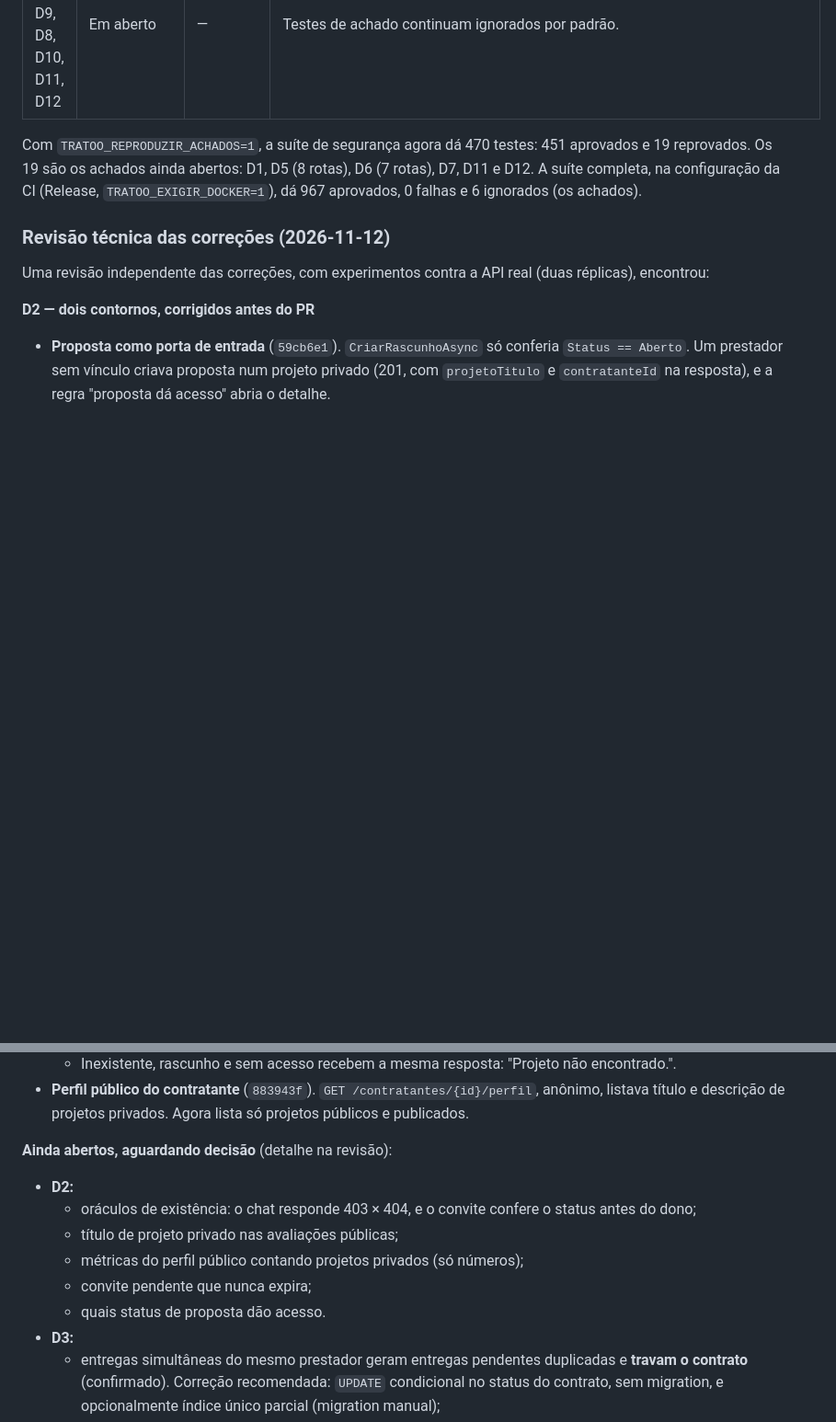
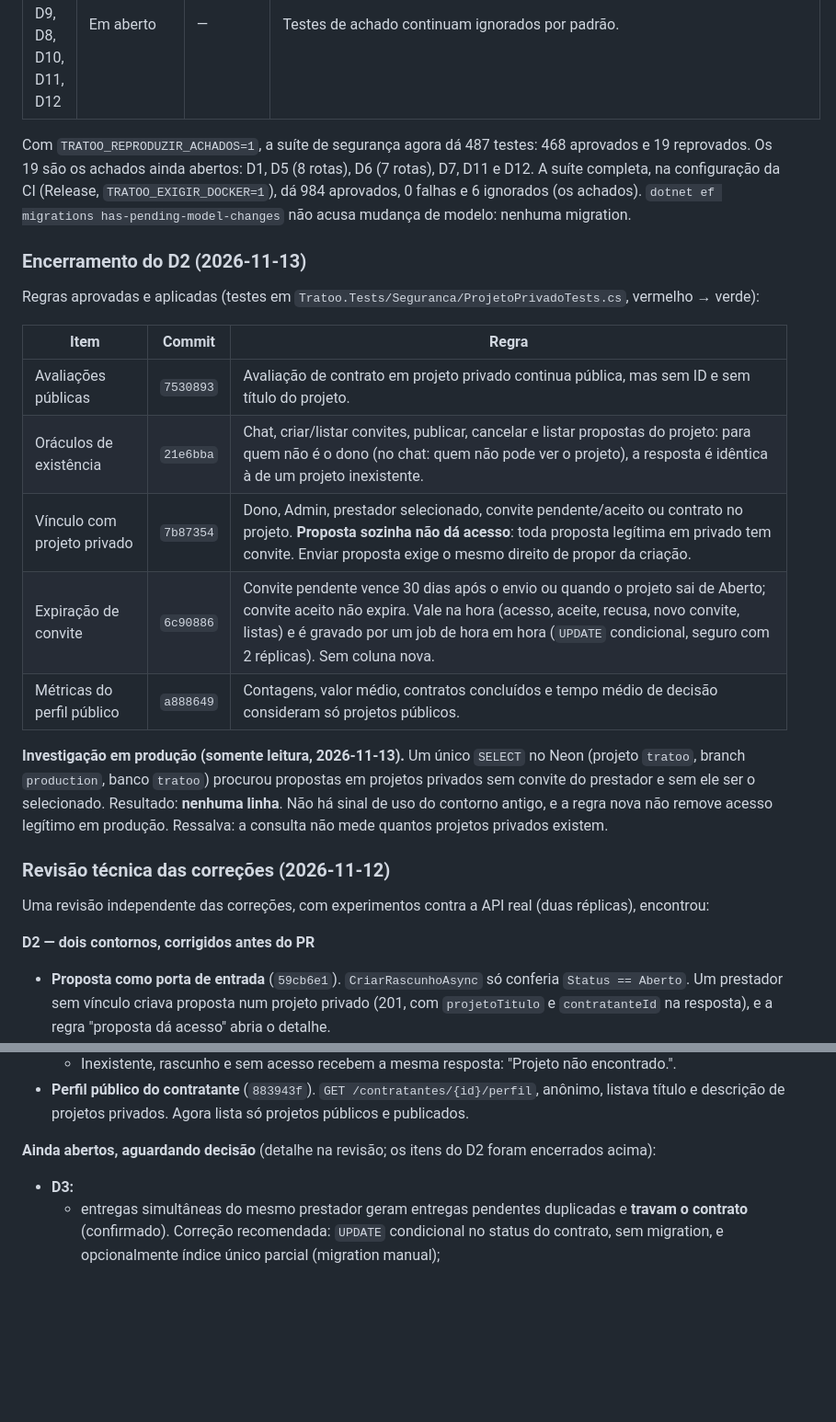
Before and after one commit to Gustavo-C-almeida/tratoo, a Markdown page: Docs/security-audit/REPORT.md, 2 parts joined by grey strips. Shown at 92% size. Rendered like a GitHub page; blank space fills up the shorter version.

Commit message:
docs(security-audit): encerramento do D2 e investigação em produção
Registra as cinco correções que encerram o D2 (regras aprovadas,
commits e testes), os resultados atuais da suíte (984 aprovados na
configuração da CI; 19 achados abertos fora do D2) e o resultado da
consulta somente leitura em produção: nenhuma proposta em projeto
privado sem convite.

Co-Authored-By: Claude Opus 5.5 <noreply@anthropic.com>
Claude-Session: https://claude.ai/code/session_01UC1Xje2VdwmJCdHosLEZbi

```diff
--- a/Docs/security-audit/REPORT.md
+++ b/Docs/security-audit/REPORT.md
@@ -16,9 +16,27 @@ Testes: [`Tratoo.Tests/Seguranca/`](../../Tratoo.Tests/Seguranca/).
 | D1 | Decidido, a implementar | — | `/health/*` anônimo só com o status; `/api/admin/health` com os detalhes (Admin + reautenticação). |
 | D5, D6, D7, D9, D8, D10, D11, D12 | Em aberto | — | Testes de achado continuam ignorados por padrão. |
 
-Com `TRATOO_REPRODUZIR_ACHADOS=1`, a suíte de segurança agora dá 470 testes: 451 aprovados e 19 reprovados. Os
+Com `TRATOO_REPRODUZIR_ACHADOS=1`, a suíte de segurança agora dá 487 testes: 468 aprovados e 19 reprovados. Os
 19 são os achados ainda abertos: D1, D5 (8 rotas), D6 (7 rotas), D7, D11 e D12. A suíte completa, na
-configuração da CI (Release, `TRATOO_EXIGIR_DOCKER=1`), dá 967 aprovados, 0 falhas e 6 ignorados (os achados).
+configuração da CI (Release, `TRATOO_EXIGIR_DOCKER=1`), dá 984 aprovados, 0 falhas e 6 ignorados (os achados).
+`dotnet ef migrations has-pending-model-changes` não acusa mudança de modelo: nenhuma migration.
+
+### Encerramento do D2 (2026-11-13)
+
+Regras aprovadas e aplicadas (testes em `Tratoo.Tests/Seguranca/ProjetoPrivadoTests.cs`, vermelho → verde):
+
+| Item | Commit | Regra |
+|---|---|---|
+| Avaliações públicas | `7530893` | Avaliação de contrato em projeto privado continua pública, mas sem ID e sem título do projeto. |
+| Oráculos de existência | `21e6bba` | Chat, criar/listar convites, publicar, cancelar e listar propostas do projeto: para quem não é o dono (no chat: quem não pode ver o projeto), a resposta é idêntica à de um projeto inexistente. |
+| Vínculo com projeto privado | `7b87354` | Dono, Admin, prestador selecionado, convite pendente/aceito ou contrato no projeto. **Proposta sozinha não dá acesso**: toda proposta legítima em privado tem convite. Enviar proposta exige o mesmo direito de propor da criação. |
+| Expiração de convite | `6c90886` | Convite pendente vence 30 dias após o envio ou quando o projeto sai de Aberto; convite aceito não expira. Vale na hora (acesso, aceite, recusa, novo convite, listas) e é gravado por um job de hora em hora (`UPDATE` condicional, seguro com 2 réplicas). Sem coluna nova. |
+| Métricas do perfil público | `a888649` | Contagens, valor médio, contratos concluídos e tempo médio de decisão consideram só projetos públicos. |
+
+**Investigação em produção (somente leitura, 2026-11-13).** Um único `SELECT` no Neon (projeto `tratoo`, branch
+`production`, banco `tratoo`) procurou propostas em projetos privados sem convite do prestador e sem ele ser o
+selecionado. Resultado: **nenhuma linha**. Não há sinal de uso do contorno antigo, e a regra nova não remove acesso
+legítimo em produção. Ressalva: a consulta não mede quantos projetos privados existem.
 
 ### Revisão técnica das correções (2026-11-12)
 
@@ -34,13 +52,7 @@ Uma revisão independente das correções, com experimentos contra a API real (d
 - **Perfil público do contratante** (`883943f`). `GET /contratantes/{id}/perfil`, anônimo, listava título e descrição
   de projetos privados. Agora lista só projetos públicos e publicados.
 
-**Ainda abertos, aguardando decisão** (detalhe na revisão):
-- **D2:**
-  - oráculos de existência: o chat responde 403 × 404, e o convite confere o status antes do dono;
-  - título de projeto privado nas avaliações públicas;
-  - métricas do perfil público contando projetos privados (só números);
-  - convite pendente que nunca expira;
-  - quais status de proposta dão acesso.
+**Ainda abertos, aguardando decisão** (detalhe na revisão; os itens do D2 foram encerrados acima):
 - **D3:**
   - entregas simultâneas do mesmo prestador geram entregas pendentes duplicadas e **travam o contrato** (confirmado). Correção recomendada: `UPDATE` condicional no status do contrato, sem migration, e opcionalmente índice único parcial (migration manual);
   - a limpeza do R2 pode apagar anexos se a conexão cair depois do commit;
```
Also changed, not shown: other parts of Docs/security-audit/REPORT.md (+1 -1 lines).
